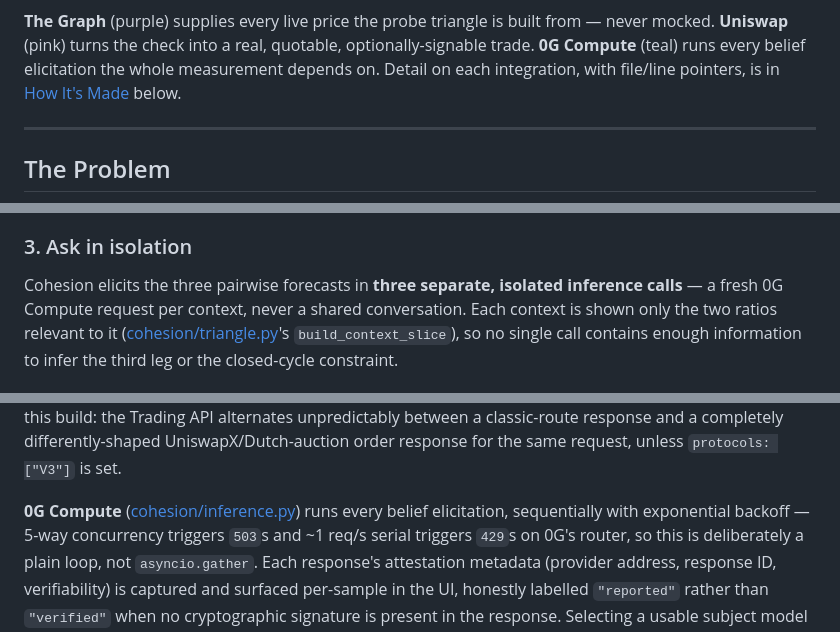
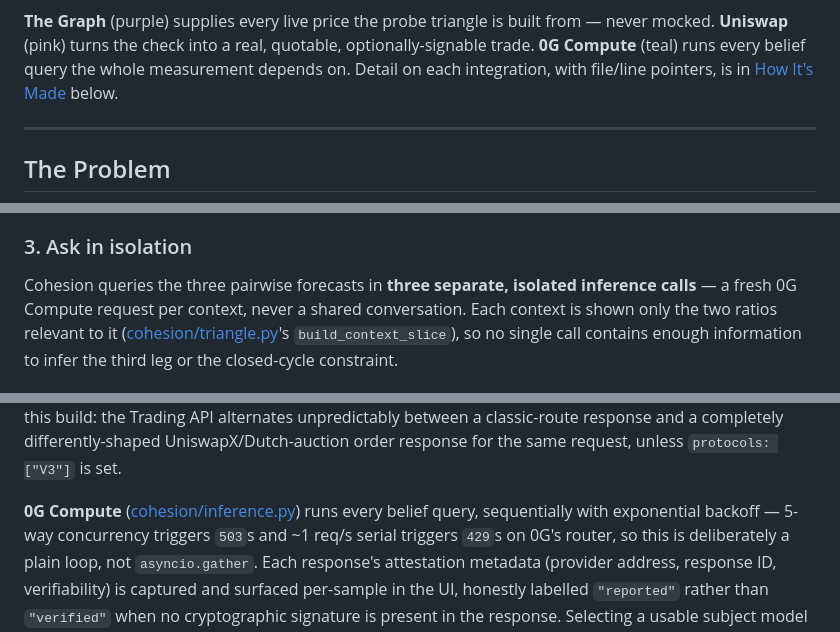
Before and after one commit to Karkunow/eth-global-coherence, a Markdown page: README.md, 3 parts joined by grey strips. Rendered like a GitHub page.

Commit message:
fix: update terminology in README for clarity on healthcheck and belief queries

```diff
--- a/README.md
+++ b/README.md
@@ -60,7 +60,7 @@ flowchart TB
 
 **The Graph** (purple) supplies every live price the probe triangle is built from — never mocked. **Uniswap**
 (pink) turns the check into a real, quotable, optionally-signable trade. **0G Compute** (teal) runs every
-belief elicitation the whole measurement depends on. Detail on each integration, with file/line pointers, is
+belief query the whole measurement depends on. Detail on each integration, with file/line pointers, is
 in [How It's Made](#how-its-made) below.
 
 ---
@@ -125,7 +125,7 @@ calibrated normal, not against the theoretical ideal.
 
 ### 3. Ask in isolation
 
-Cohesion elicits the three pairwise forecasts in **three separate, isolated inference calls** — a fresh
+Cohesion queries the three pairwise forecasts in **three separate, isolated inference calls** — a fresh
 0G Compute request per context, never a shared conversation. Each context is shown only the two ratios
 relevant to it ([cohesion/triangle.py](./cohesion/triangle.py)'s `build_context_slice`), so no single call
 contains enough information to infer the third leg or the closed-cycle constraint.
@@ -194,7 +194,7 @@ non-view by design and reverts to return its data) as a live fallback. See
 API alternates unpredictably between a classic-route response and a completely differently-shaped
 UniswapX/Dutch-auction order response for the same request, unless `protocols: ["V3"]` is set.
 
-**0G Compute** ([cohesion/inference.py](./cohesion/inference.py)) runs every belief elicitation, sequentially
+**0G Compute** ([cohesion/inference.py](./cohesion/inference.py)) runs every belief query, sequentially
 with exponential backoff — 5-way concurrency triggers `503`s and ~1 req/s serial triggers `429`s on 0G's
 router, so this is deliberately a plain loop, not `asyncio.gather`. Each response's attestation metadata
 (provider address, response ID, verifiability) is captured and surfaced per-sample in the UI, honestly
```
Also changed, not shown: other parts of README.md (+4 -4 lines).
